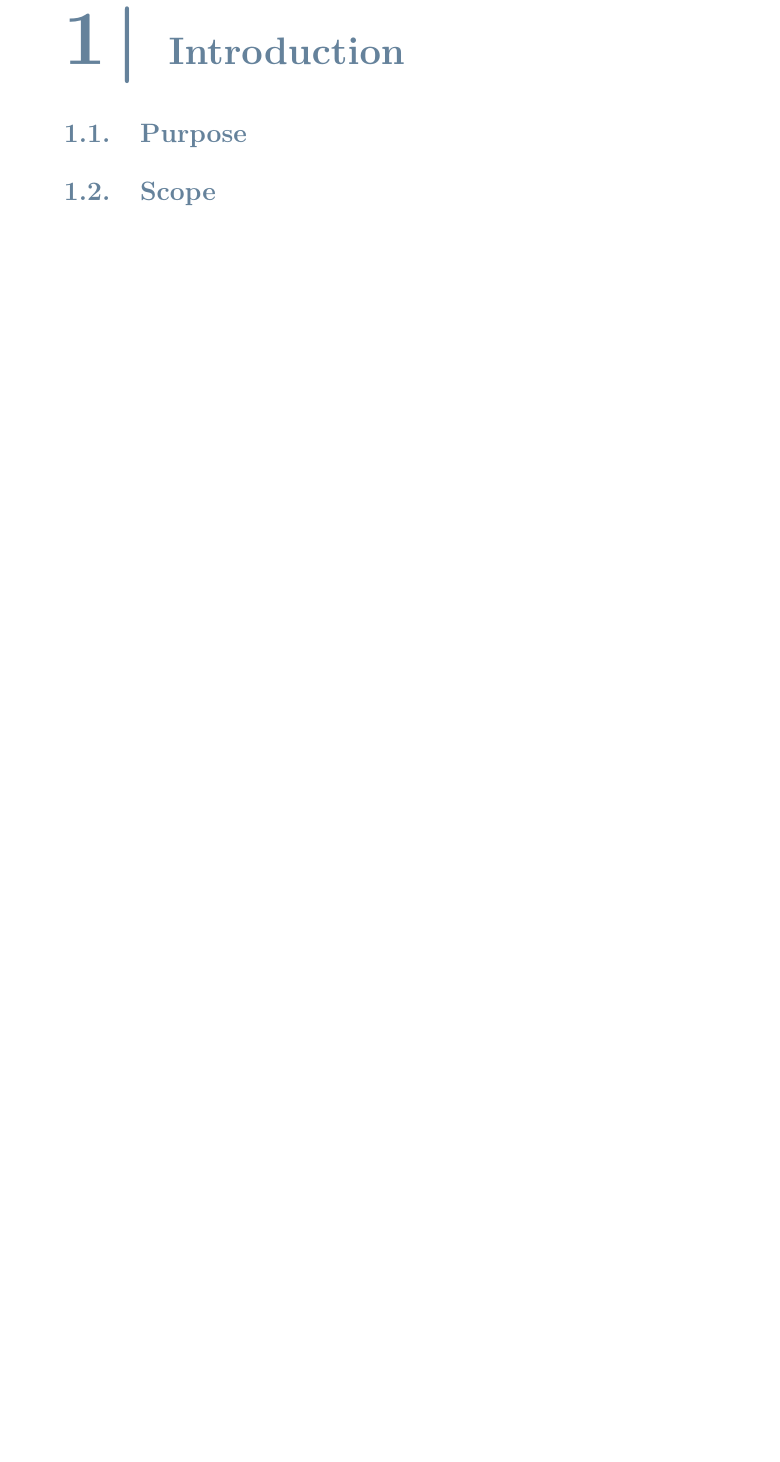
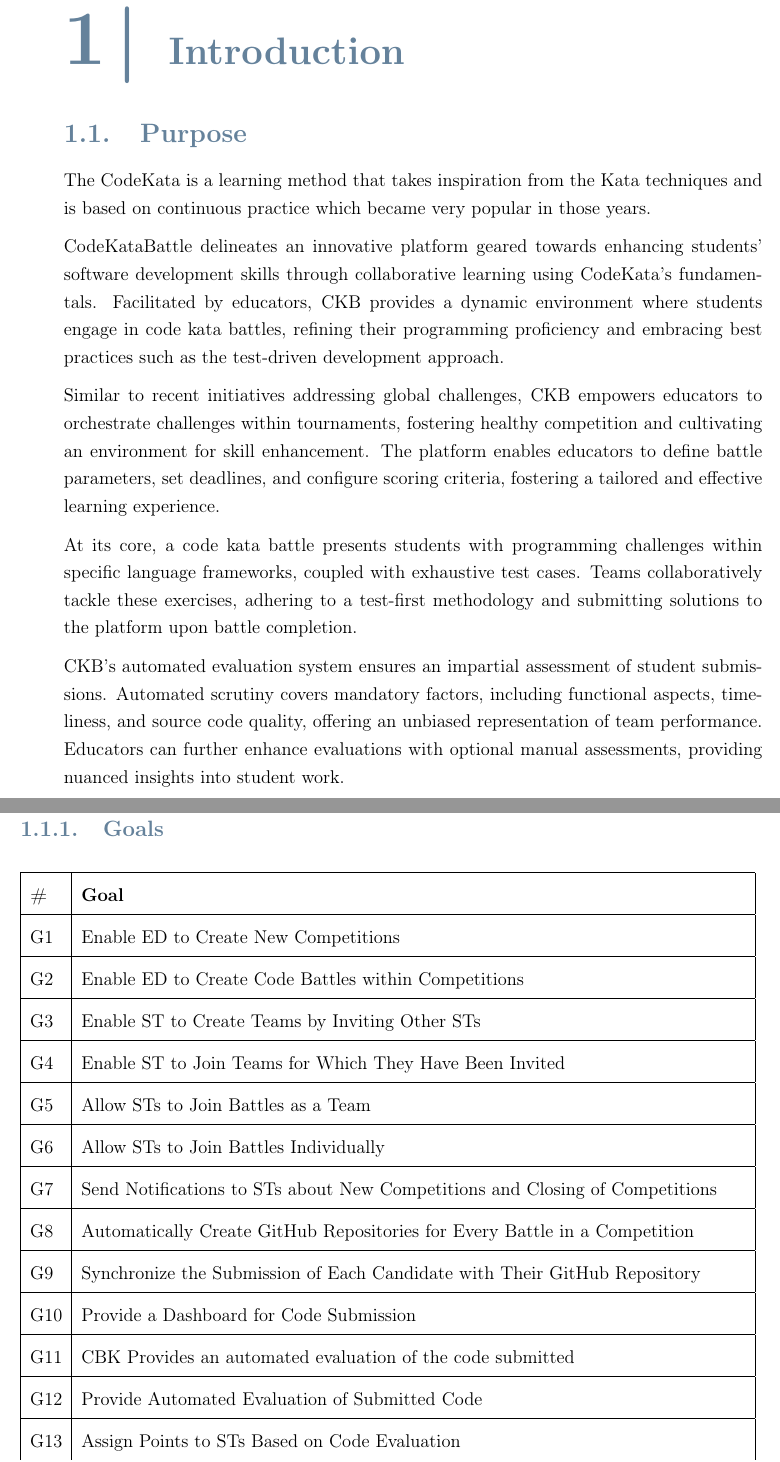
Before and after one commit to filomba01/SoftEng-2-RASD_DD_2023, a LaTeX thesis (latex/Thesis.tex, which reads latex/Files/introduction.tex): part of page 3 of 26 before the commit and two parts of pages 3 and 4 of 28 after it, the two joined at a grey line, cut so that both start at the same text, the shorter picture padded with empty space. Compiled offline with pdfLaTeX.

Commit message:
first scratch of introduction section

```diff
--- a/latex/Files/introduction.tex
+++ b/latex/Files/introduction.tex
@@ -1,3 +1,50 @@
+\renewcommand{\arraystretch}{1.5} % Adjust the multiplier as needed
+
 \section{Purpose}
 \label{s:Purpose}%
 
+The CodeKata is a learning method that takes inspiration from the Kata techniques and is based on continuous practice which became very popular in those years.
+
+CodeKataBattle delineates an innovative platform geared towards enhancing students' software development skills through collaborative learning using CodeKata’s fundamentals. Facilitated by educators, CKB provides a dynamic environment where students engage in code kata battles, refining their programming proficiency and embracing best practices such as the test-driven development approach.
+
+Similar to recent initiatives addressing global challenges, CKB empowers educators to orchestrate challenges within tournaments, fostering healthy competition and cultivating an environment for skill enhancement. The platform enables educators to define battle parameters, set deadlines, and configure scoring criteria, fostering a tailored and effective learning experience.
+
+At its core, a code kata battle presents students with programming challenges within specific language frameworks, coupled with exhaustive test cases. Teams collaboratively tackle these exercises, adhering to a test-first methodology and submitting solutions to the platform upon battle completion.
+
+CKB's automated evaluation system ensures an impartial assessment of student submissions. Automated scrutiny covers mandatory factors, including functional aspects, timeliness, and source code quality, offering an unbiased representation of team performance. Educators can further enhance evaluations with optional manual assessments, providing nuanced insights into student work.
+
+
+\subsection{Goals}
+\label{ss:goals}%
+
+\begin{table}[H]
+  \begin{tabular}{|l|l|}
+    \hline
+    \textbf{\#} & \textbf{Goal}      \\
+    \hline
+    G1 & Enable ED to Create New Competitions \\
+    \hline
+    G2 & Enable ED to Create Code Battles within Competitions \\
+    \hline
+    G3 & Enable ST to Create Teams by Inviting Other STs \\
+    \hline
+    G4 & Enable ST to Join Teams for Which They Have Been Invited    \\
+    \hline
+    G5 & Allow STs to Join Battles as a Team    \\
+    \hline
+    G6 & Allow STs to Join Battles Individually    \\
+    \hline
+    G7 & Send Notifications to STs about New Competitions and Closing of Competitions    \\
+    \hline
+    G8 & Automatically Create GitHub Repositories for Every Battle in a Competition    \\
+    \hline
+    G9 & Synchronize the Submission of Each Candidate with Their GitHub Repository    \\
+    \hline
+    G10 & Provide a Dashboard for Code Submission    \\
+    \hline
+    G11 & CBK Provides an automated evaluation of the code submitted  \\
+    \hline
+    G12 & Provide Automated Evaluation of Submitted Code  \\
+    \hline
+    G13 & Assign Points to STs Based on Code Evaluation \\
+    \hline
@@ -3,0 +55,2 @@
+  \end{tabular}
+  \caption{Goals}
@@ -7,3 +85,6 @@
+  \label{tab:simple}
+\end{table}
+
 
 \section{Definitions, Acronyms, Abbreviations}
 \label{s:Definitions_Acronyms_Abbreviations}%
```
Also changed, not shown: latex/Thesis.pdf, latex/Files/introduction.tex (29 more changed lines).
